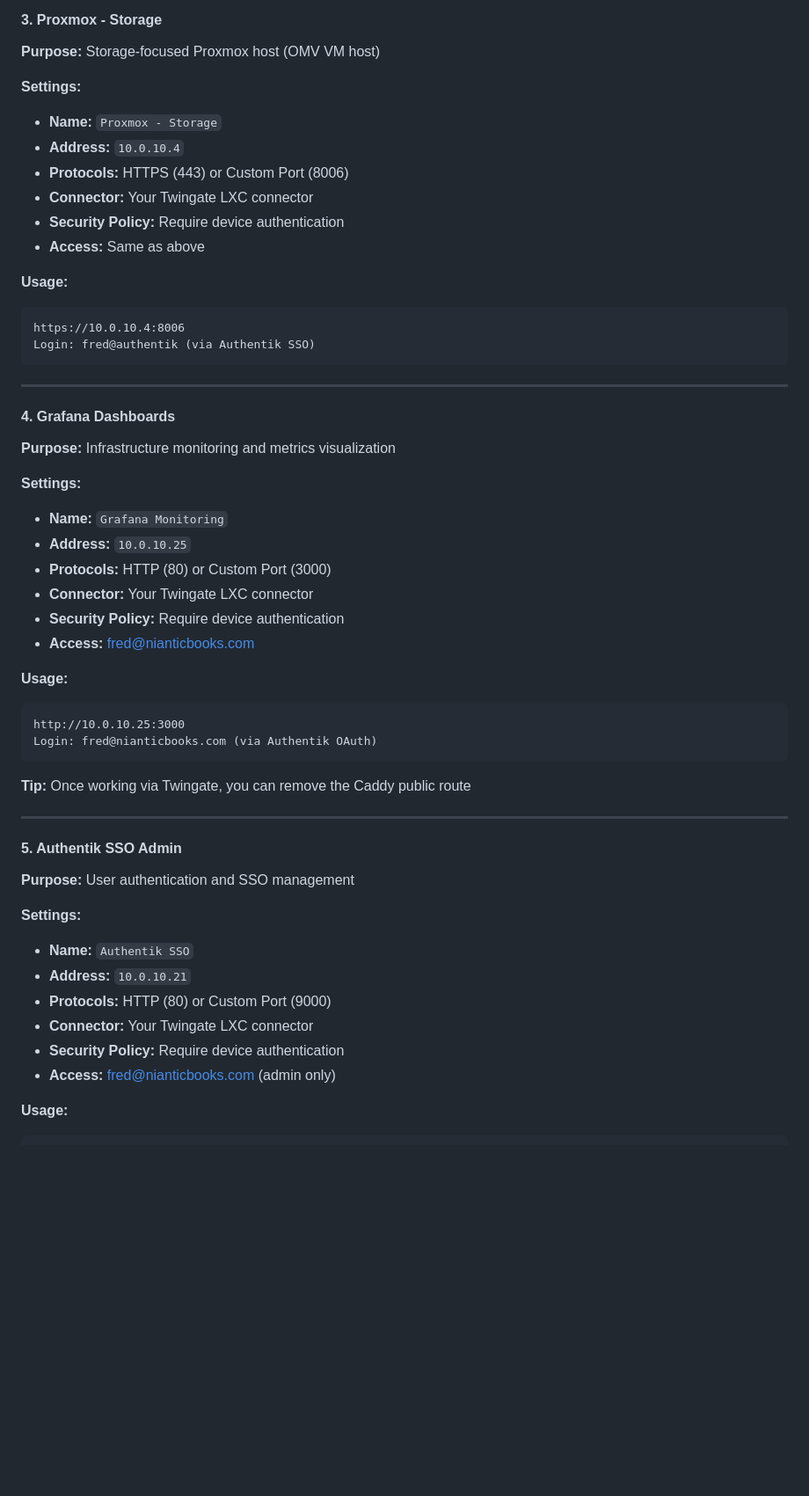
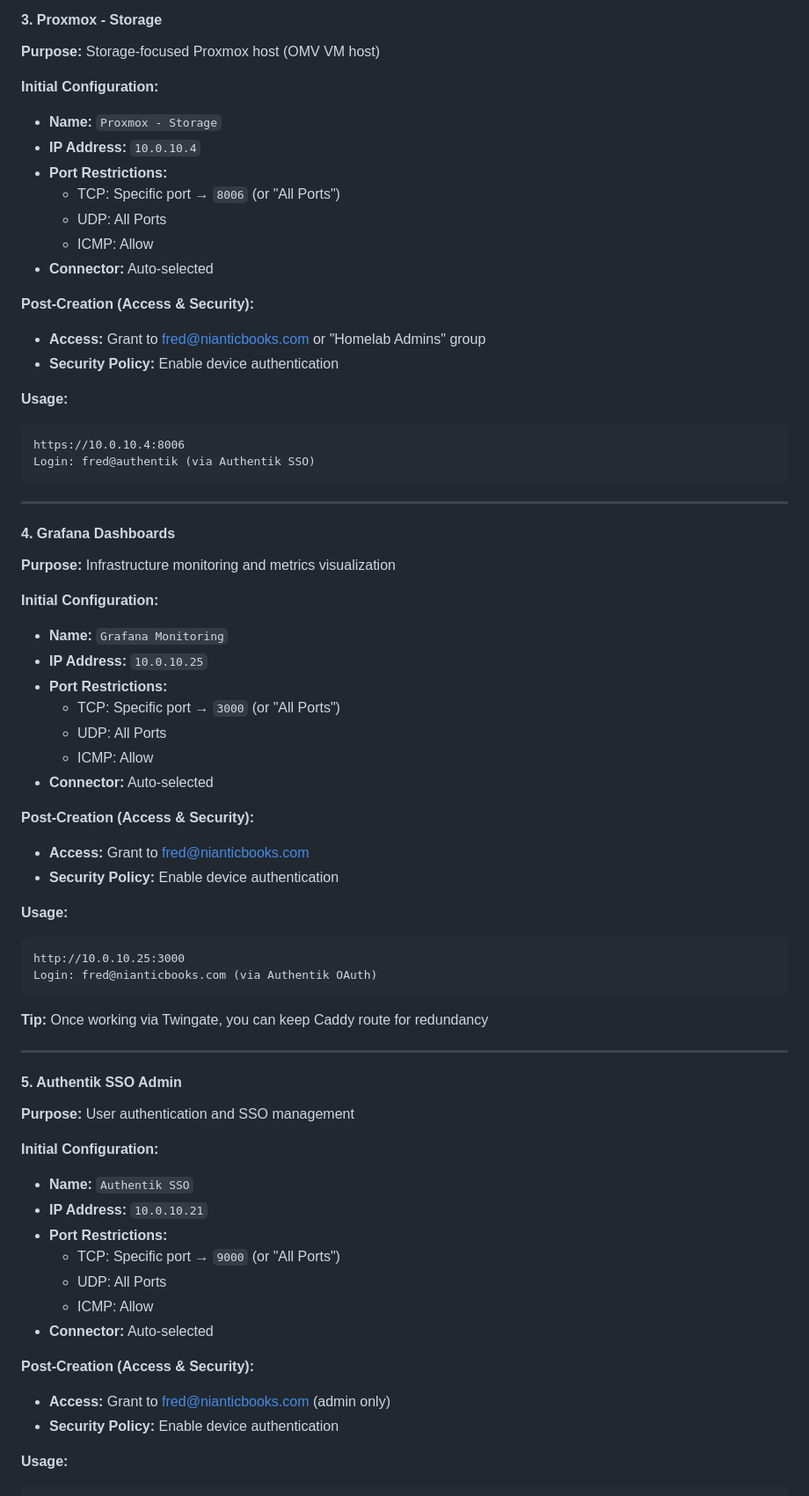
Before and after one commit to FredN9MRQ/ford_tags, a Markdown page: infrastructure/guides/TWINGATE-RESOURCES-SETUP.md, the part around one of its changes. Shown at 88% size. Rendered like a GitHub page; blank space fills up the shorter version.

````diff
--- a/infrastructure/guides/TWINGATE-RESOURCES-SETUP.md
+++ b/infrastructure/guides/TWINGATE-RESOURCES-SETUP.md
@@ -74,13 +102,18 @@ Login: fred@authentik (via Authentik SSO)
 
 **Purpose:** Storage-focused Proxmox host (OMV VM host)
 
-**Settings:**
+**Initial Configuration:**
 - **Name:** `Proxmox - Storage`
-- **Address:** `10.0.10.4`
-- **Protocols:** HTTPS (443) or Custom Port (8006)
-- **Connector:** Your Twingate LXC connector
-- **Security Policy:** Require device authentication
-- **Access:** Same as above
+- **IP Address:** `10.0.10.4`
+- **Port Restrictions:**
+  - TCP: Specific port → `8006` (or "All Ports")
+  - UDP: All Ports
+  - ICMP: Allow
+- **Connector:** Auto-selected
+
+**Post-Creation (Access & Security):**
+- **Access:** Grant to fred@nianticbooks.com or "Homelab Admins" group
+- **Security Policy:** Enable device authentication
 
 **Usage:**
 ```
@@ -94,13 +127,18 @@ Login: fred@authentik (via Authentik SSO)
 
 **Purpose:** Infrastructure monitoring and metrics visualization
 
-**Settings:**
+**Initial Configuration:**
 - **Name:** `Grafana Monitoring`
-- **Address:** `10.0.10.25`
-- **Protocols:** HTTP (80) or Custom Port (3000)
-- **Connector:** Your Twingate LXC connector
-- **Security Policy:** Require device authentication
-- **Access:** fred@nianticbooks.com
+- **IP Address:** `10.0.10.25`
+- **Port Restrictions:**
+  - TCP: Specific port → `3000` (or "All Ports")
+  - UDP: All Ports
+  - ICMP: Allow
+- **Connector:** Auto-selected
+
+**Post-Creation (Access & Security):**
+- **Access:** Grant to fred@nianticbooks.com
+- **Security Policy:** Enable device authentication
 
 **Usage:**
 ```
@@ -108,7 +146,7 @@ http://10.0.10.25:3000
 Login: fred@nianticbooks.com (via Authentik OAuth)
 ```
 
-**Tip:** Once working via Twingate, you can remove the Caddy public route
+**Tip:** Once working via Twingate, you can keep Caddy route for redundancy
 
 ---
 
@@ -116,13 +154,18 @@ Login: fred@nianticbooks.com (via Authentik OAuth)
 
 **Purpose:** User authentication and SSO management
 
-**Settings:**
+**Initial Configuration:**
 - **Name:** `Authentik SSO`
-- **Address:** `10.0.10.21`
-- **Protocols:** HTTP (80) or Custom Port (9000)
-- **Connector:** Your Twingate LXC connector
-- **Security Policy:** Require device authentication
-- **Access:** fred@nianticbooks.com (admin only)
+- **IP Address:** `10.0.10.21`
+- **Port Restrictions:**
+  - TCP: Specific port → `9000` (or "All Ports")
+  - UDP: All Ports
+  - ICMP: Allow
+- **Connector:** Auto-selected
+
+**Post-Creation (Access & Security):**
+- **Access:** Grant to fred@nianticbooks.com (admin only)
+- **Security Policy:** Enable device authentication
 
 **Usage:**
 ```
````
Also changed, not shown: other parts of infrastructure/guides/TWINGATE-RESOURCES-SETUP.md (+168 -60 lines).
